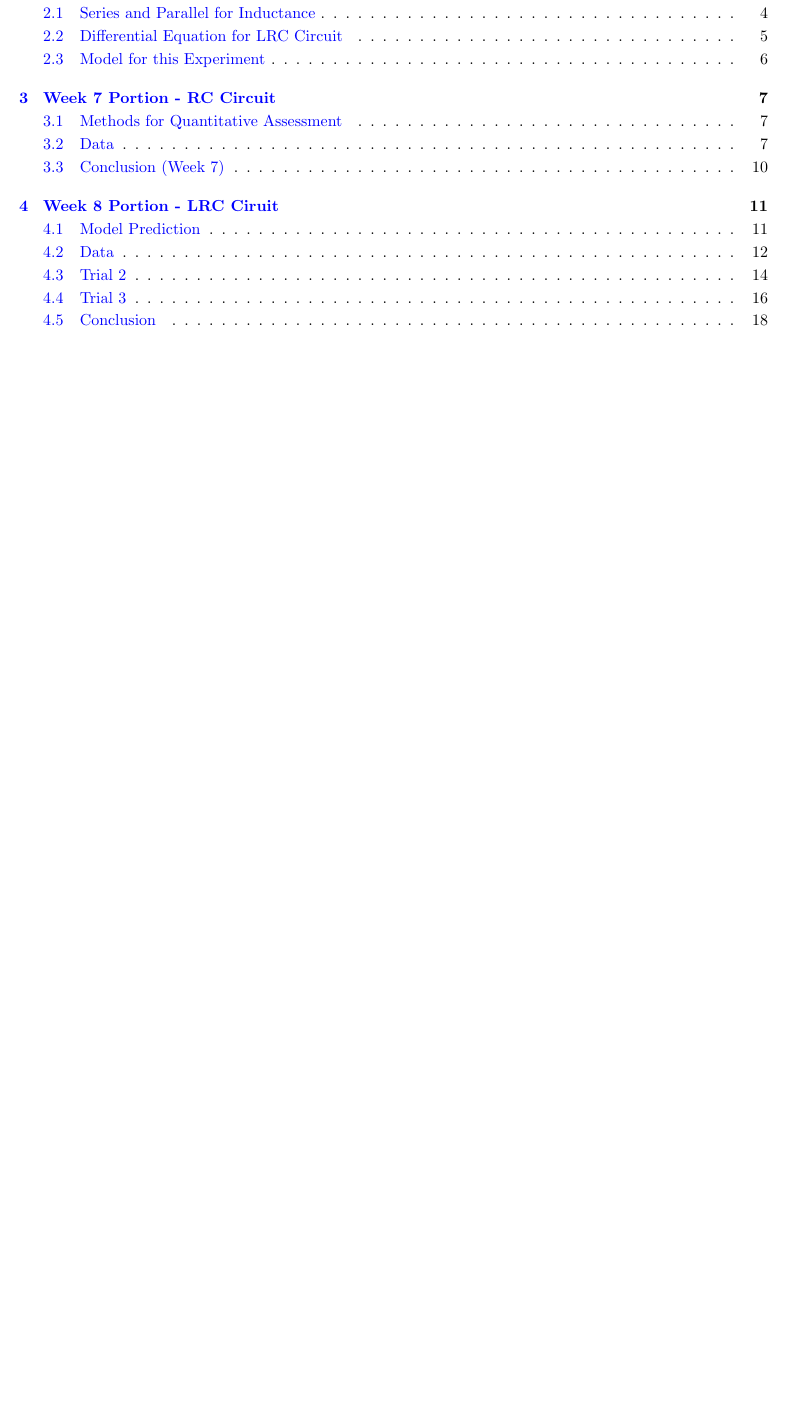
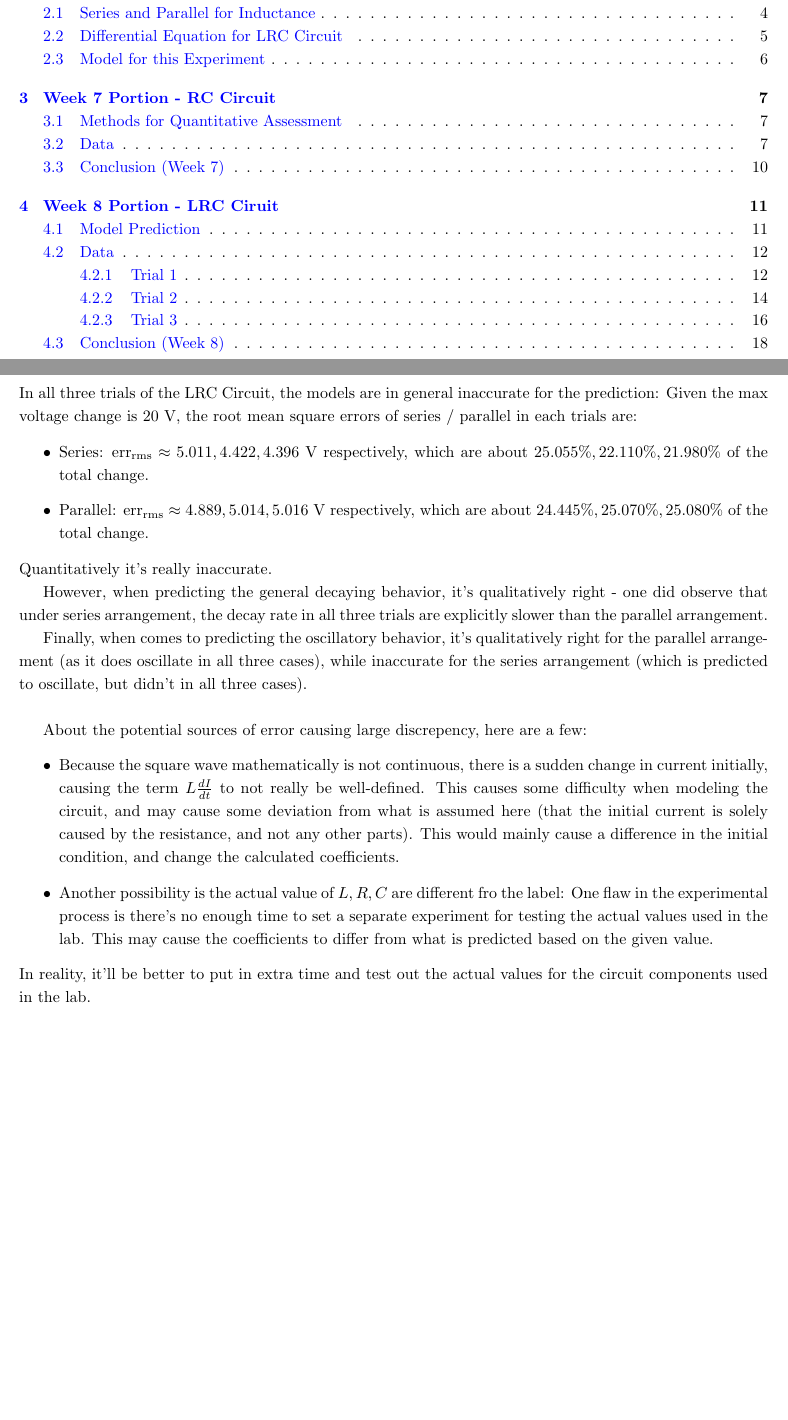
Before and after one commit to BryanWriggler/Winter-2026, a LaTeX document (Phys 20BL/Week 7-8/Phys_20BL_Outlab78.tex): part of page 1 of 18 before the commit and two parts of pages 1 and 18 of 18 after it, the two joined at a grey line, cut so that both start at the same text, the shorter picture padded with empty space. Compiled offline with pdfLaTeX.

Commit message:
changes to phys 20bl outlab 78

```diff
--- a/Phys 20BL/Week 7-8/Phys_20BL_Outlab78.tex
+++ b/Phys 20BL/Week 7-8/Phys_20BL_Outlab78.tex
@@ -438,7 +439,27 @@ Root mean square error of prediction: $\text{err}_\text{rms} \approx 5.016$ V.
 
 \newpage
 
-\subsection{Conclusion}
+\subsection{Conclusion (Week 8)}
+
+In all three trials of the LRC Circuit, the models are in general inaccurate for the prediction: Given the max voltage change is $20$ V, the root mean square errors of series / parallel in each trials are:
+\begin{itemize}
+    \item Series: $\text{err}_\text{rms}\approx 5.011, 4.422, 4.396$ V respectively, which are about $25.055\%, 22.110\%,21.980\%$ of the total change.
+    \item Parallel: $\text{err}_\text{rms}\approx 4.889, 5.014, 5.016$ V respectively, which are about $24.445\%, 25.070\%,25.080\%$ of the total change.
+\end{itemize}
+Quantitatively it's really inaccurate.
+
+However, when predicting the general decaying behavior, it's qualitatively right - one did observe that under series arrangement, the decay rate in all three trials are explicitly slower than the parallel arrangement.
+
+Finally, when comes to predicting the oscillatory behavior, it's qualitatively right for the parallel arrangement (as it does oscillate in all three cases), while inaccurate for the series arrangement (which is predicted to oscillate, but didn't in all three cases).
+
+\hfil
+
+About the potential sources of error causing large discrepency, here are a few:
+\begin{itemize}
+    \item Because the square wave mathematically is not continuous, there is a sudden change in current initially, causing the term $L\frac{dI}{dt}$ to not really be well-defined. This causes some difficulty when modeling the circuit, and may cause some deviation from what is assumed here (that the initial current is solely caused by the resistance, and not any other parts). This would mainly cause a difference in the initial condition, and change the calculated coefficients.
+    \item Another possibility is the actual value of $L,R,C$ are different fro the label: One flaw in the experimental process is there's no enough time to set a separate experiment for testing the actual values used in the lab. This may cause the coefficients to differ from what is predicted based on the given value.
+\end{itemize}
+In reality, it'll be better to put in extra time and test out the actual values for the circuit components used in the lab.
 
 
 \end{document}
```
Also changed, not shown: Phys 20BL/Week 7-8/Phys_20BL_Outlab78.pdf, Phys 20BL/Week 7-8/Phys_20BL_Outlab78.tex (5 more changed lines), 5 other files.
